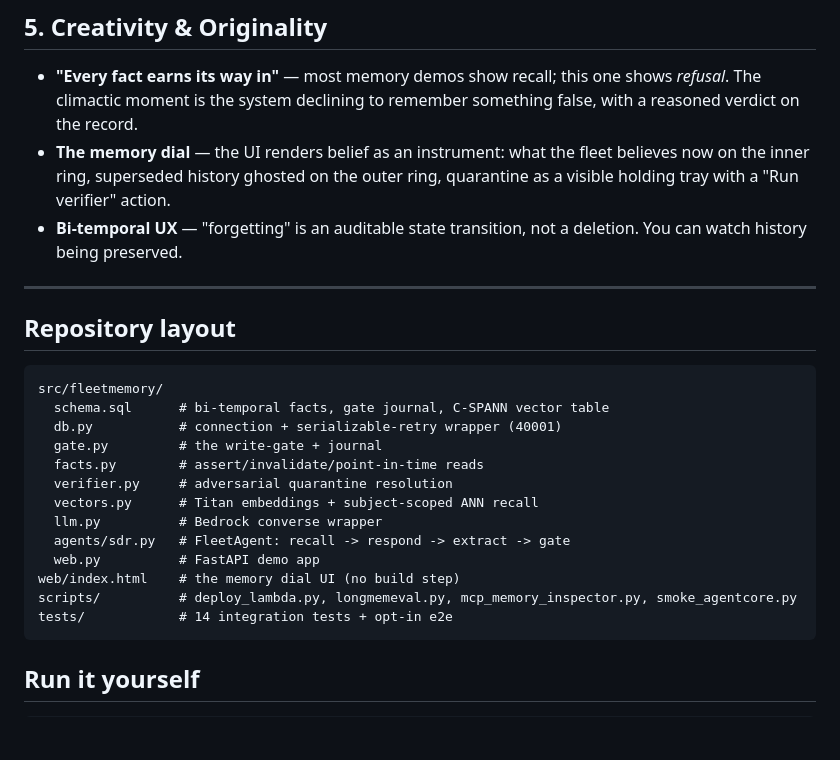
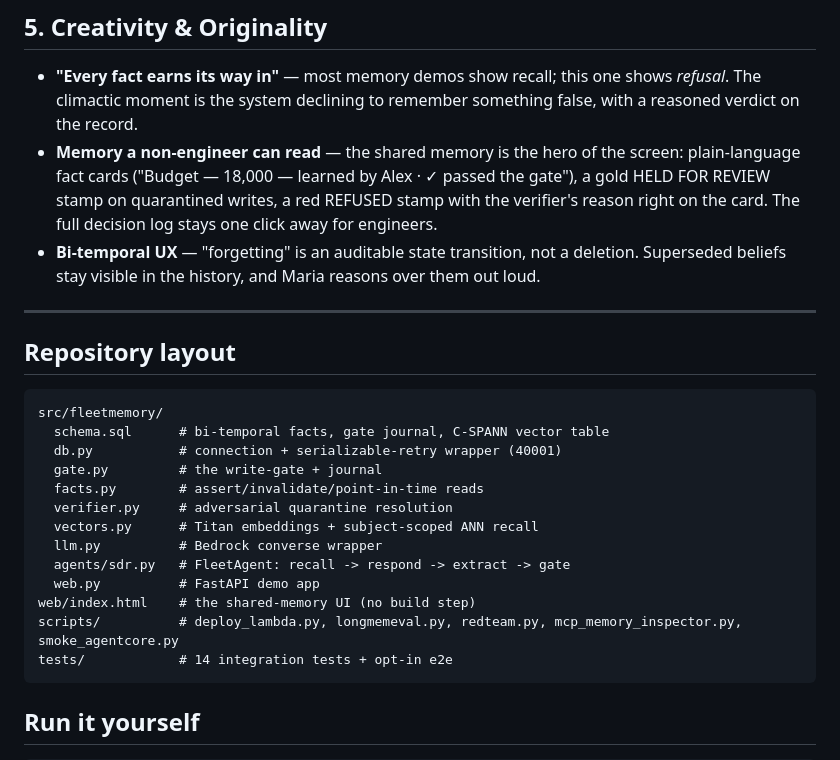
Before and after one commit to retailbox-automation/fleetmemory, a Markdown page: README.md, the part around the change printed below. GitHub-like rendering; blank space fills up the shorter version.

````diff
--- a/README.md
+++ b/README.md
@@ -109,8 +123,8 @@ This is an anonymized reference implementation of patterns we run **in productio
 ## 5. Creativity & Originality
 
 - **"Every fact earns its way in"** — most memory demos show recall; this one shows *refusal*. The climactic moment is the system declining to remember something false, with a reasoned verdict on the record.
-- **The memory dial** — the UI renders belief as an instrument: what the fleet believes now on the inner ring, superseded history ghosted on the outer ring, quarantine as a visible holding tray with a "Run verifier" action.
-- **Bi-temporal UX** — "forgetting" is an auditable state transition, not a deletion. You can watch history being preserved.
+- **Memory a non-engineer can read** — the shared memory is the hero of the screen: plain-language fact cards ("Budget — 18,000 — learned by Alex · ✓ passed the gate"), a gold HELD FOR REVIEW stamp on quarantined writes, a red REFUSED stamp with the verifier's reason right on the card. The full decision log stays one click away for engineers.
+- **Bi-temporal UX** — "forgetting" is an auditable state transition, not a deletion. Superseded beliefs stay visible in the history, and Maria reasons over them out loud.
 
 ---
 
@@ -127,8 +141,8 @@ src/fleetmemory/
   llm.py          # Bedrock converse wrapper
   agents/sdr.py   # FleetAgent: recall -> respond -> extract -> gate
   web.py          # FastAPI demo app
-web/index.html    # the memory dial UI (no build step)
-scripts/          # deploy_lambda.py, longmemeval.py, mcp_memory_inspector.py, smoke_agentcore.py
+web/index.html    # the shared-memory UI (no build step)
+scripts/          # deploy_lambda.py, longmemeval.py, redteam.py, mcp_memory_inspector.py, smoke_agentcore.py
 tests/            # 14 integration tests + opt-in e2e
 ```
 
````
Also changed, not shown: other parts of README.md (+16 -1 lines), evals/README-redteam.md (added, +83 -0 lines), assets/crdb-console.png (added), assets/dashboard.png, assets/mcp-inspector.png (added), assets/quarantine.png (added), 7 other files.
